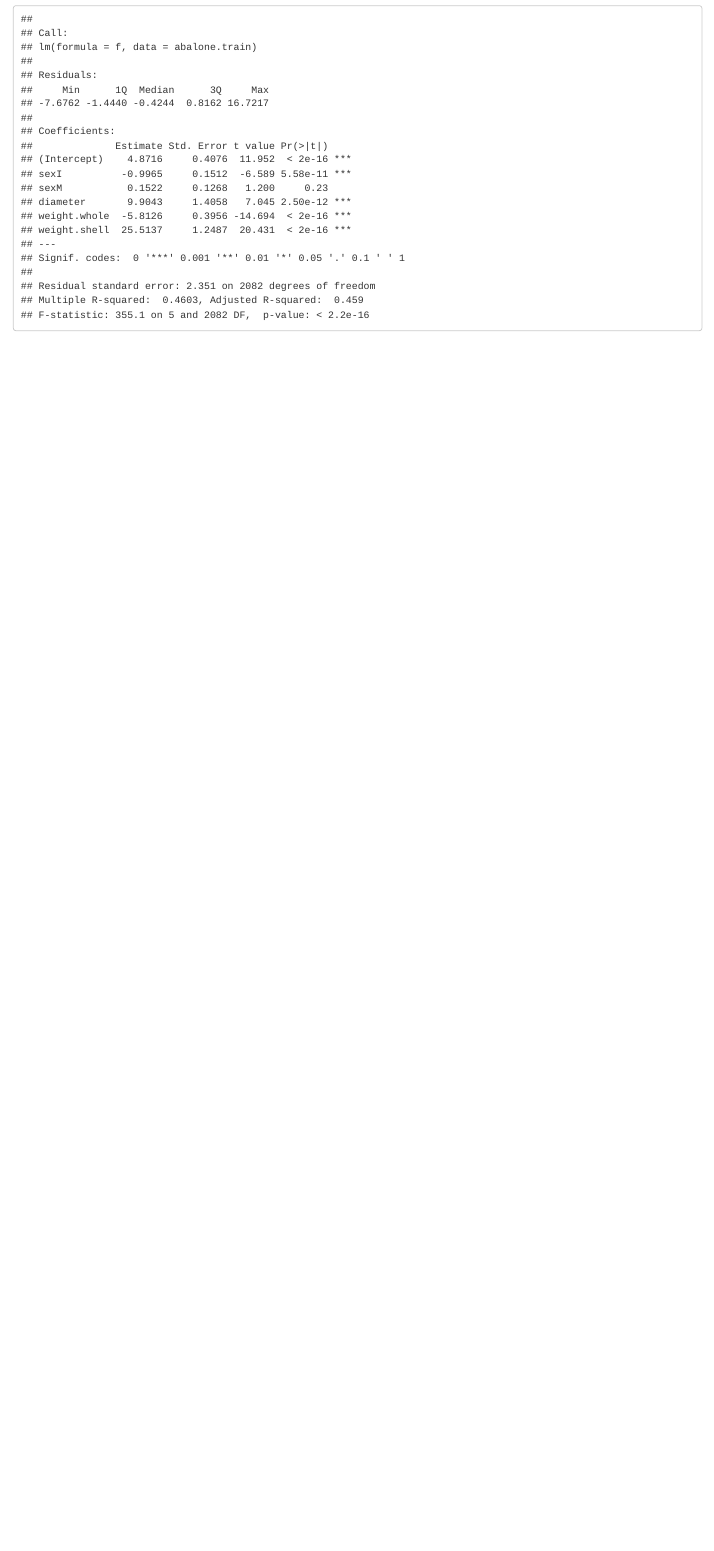
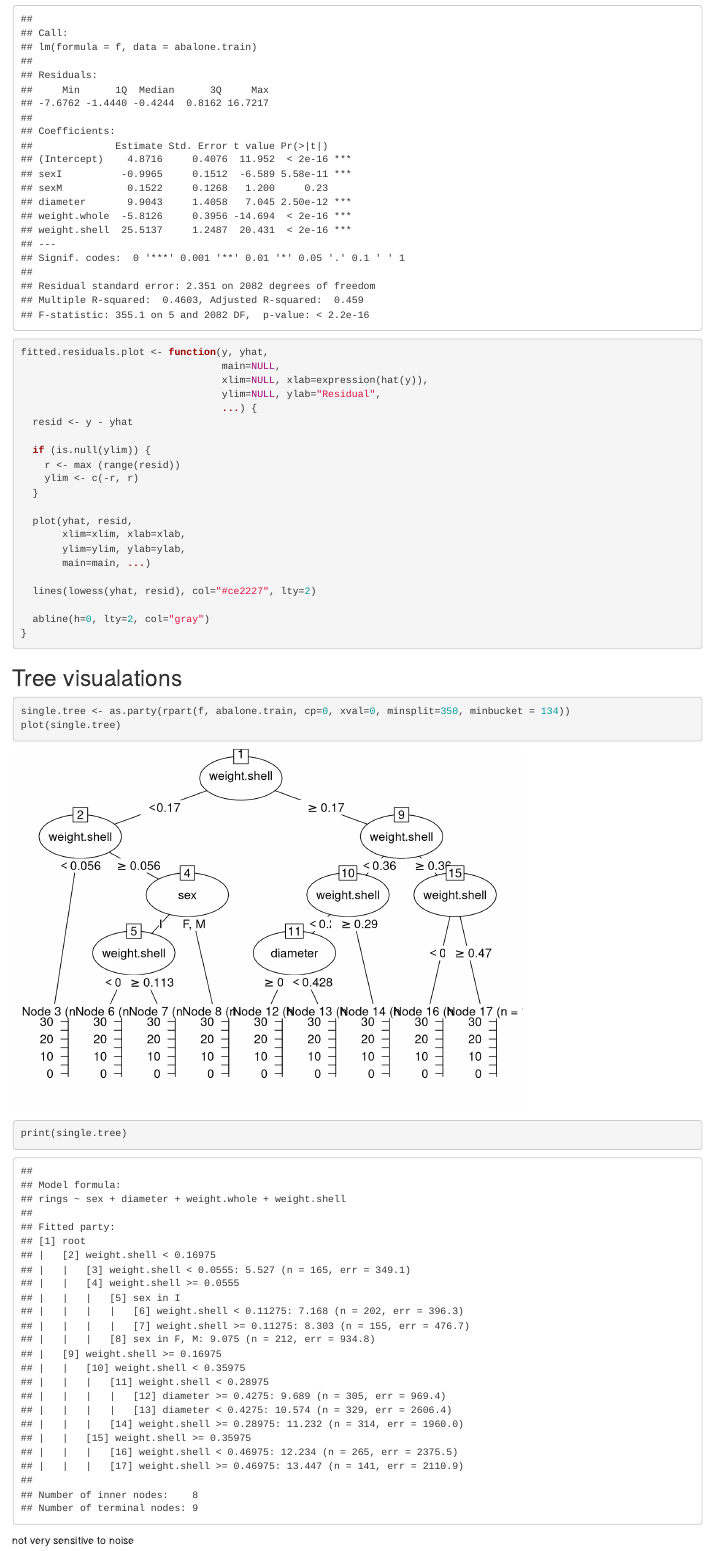
Before and after one commit to wnsy/204-asgn2, an R Markdown document (204-asgn2.Rmd): the page in a window 1100 px wide, from 10470 px down before the commit and from 10520 px down after it, so that both start at the same text. Rendered offline with R 4.5, knitr and Pandoc, with nearby package versions; code that draws random numbers runs with fixed seeds of ours; some code elsewhere in the file could not run offline.

Commit message:
decriptions

````diff
--- a/204-asgn2.Rmd
+++ b/204-asgn2.Rmd
@@ -272,7 +274,46 @@ summary(abalone.lm)
 
 ```
 
+```{r fitted residuals , echo=TRUE}
+fitted.residuals.plot <- function(y, yhat,
+                                  main=NULL,
+                                  xlim=NULL, xlab=expression(hat(y)),
+                                  ylim=NULL, ylab="Residual",
+                                  ...) {
+  resid <- y - yhat
 
+  if (is.null(ylim)) {
+    r <- max (range(resid))
+    ylim <- c(-r, r)
+  }
+
+  plot(yhat, resid,
+       xlim=xlim, xlab=xlab,
+       ylim=ylim, ylab=ylab,
+       main=main, ...)
+
+  lines(lowess(yhat, resid), col="#ce2227", lty=2)
+
+  abline(h=0, lty=2, col="gray")
+}
+```
+
+
+## Tree visualations
+
+```{r lm.part1 , echo=TRUE}
+
+single.tree <- as.party(rpart(f, abalone.train, cp=0, xval=0, minsplit=350, minbucket = 134))
+plot(single.tree)
+print(single.tree)
+
+```
+not very sensitive to noise
+
+```{r lm.part1 , echo=TRUE}
+
+
+```
 
 
 
````
Also changed, not shown: 204-asgn2.Rmd (4 more changed lines).
